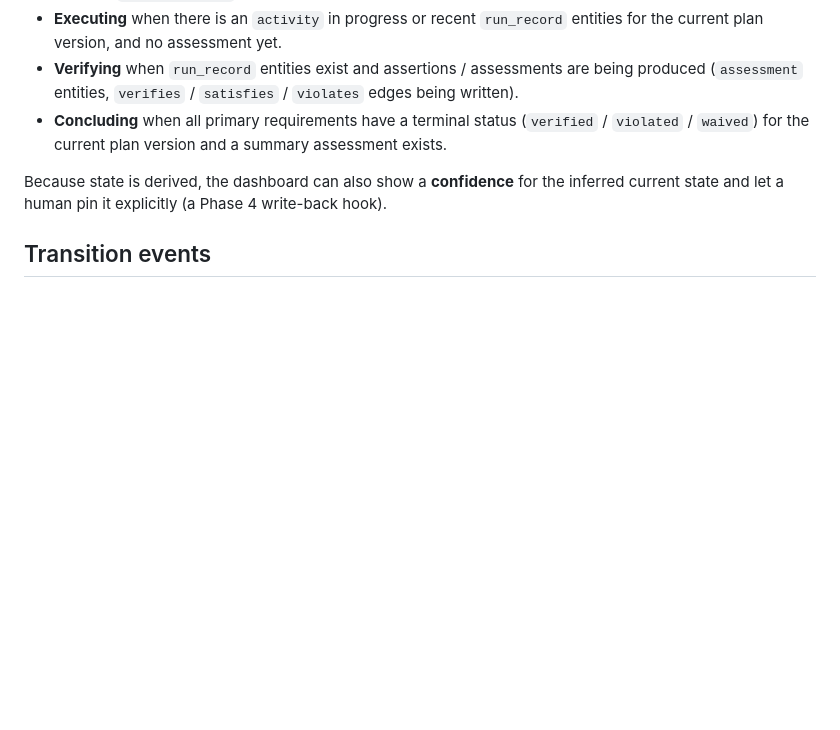
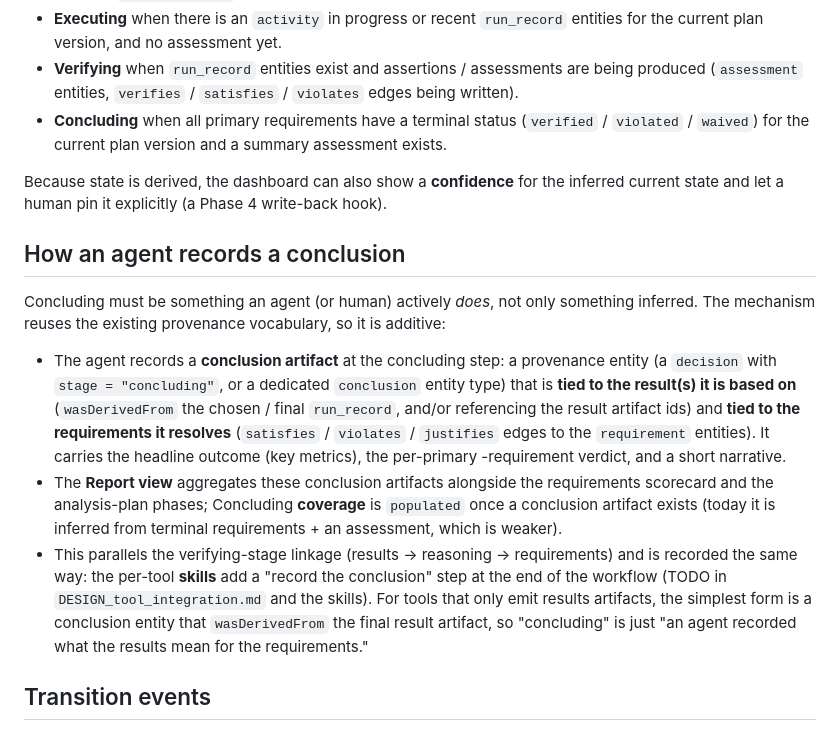
Before and after one commit to muroc-aero/range-safety, a Markdown page: docs/DESIGN_state_machine.md, the part around the change. GitHub-like rendering; blank space fills up the shorter version.

Commit message:
docs(dashboard): mechanism for agents to record a conclusion
Adds "How an agent records a conclusion" to DESIGN_state_machine.md: at the
concluding step an agent records a conclusion artifact (a decision/conclusion
entity wasDerivedFrom the chosen result, with satisfies/violates/justifies
edges to the requirements + headline metrics + narrative). The Report view
aggregates it and Concluding coverage becomes populated from it, rather than
only being inferred from terminal requirements + an assessment. Cross-linked
into the tool-integration TODO backlog and the ROADMAP skills follow-up.

Co-Authored-By: Claude Opus 4.8 (1M context) <noreply@anthropic.com>

```diff
--- a/docs/DESIGN_state_machine.md
+++ b/docs/DESIGN_state_machine.md
@@ -88,6 +88,32 @@ Because state is derived, the dashboard can also show a **confidence**
 for the inferred current state and let a human pin it explicitly (a
 Phase 4 write-back hook).
 
+## How an agent records a conclusion
+
+Concluding must be something an agent (or human) actively *does*, not only
+something inferred. The mechanism reuses the existing provenance vocabulary,
+so it is additive:
+
+- The agent records a **conclusion artifact** at the concluding step: a
+  provenance entity (a `decision` with `stage = "concluding"`, or a dedicated
+  `conclusion` entity type) that is **tied to the result(s) it is based on**
+  (`wasDerivedFrom` the chosen / final `run_record`, and/or referencing the
+  result artifact ids) and **tied to the requirements it resolves**
+  (`satisfies` / `violates` / `justifies` edges to the `requirement`
+  entities). It carries the headline outcome (key metrics), the per-primary
+  -requirement verdict, and a short narrative.
+- The **Report view** aggregates these conclusion artifacts alongside the
+  requirements scorecard and the analysis-plan phases; Concluding **coverage**
+  is `populated` once a conclusion artifact exists (today it is inferred from
+  terminal requirements + an assessment, which is weaker).
+- This parallels the verifying-stage linkage (results -> reasoning ->
+  requirements) and is recorded the same way: the per-tool **skills** add a
+  "record the conclusion" step at the end of the workflow (TODO in
+  `DESIGN_tool_integration.md` and the skills). For tools that only emit
+  results artifacts, the simplest form is a conclusion entity that
+  `wasDerivedFrom` the final result artifact, so "concluding" is just
+  "an agent recorded what the results mean for the requirements."
+
 ## Transition events
 
 A transition is recorded with: `from_state`, `to_state`, `timestamp`,
```
Also changed, not shown: docs/DESIGN_tool_integration.md (+7 -0 lines), docs/ROADMAP.md (+4 -1 lines).
